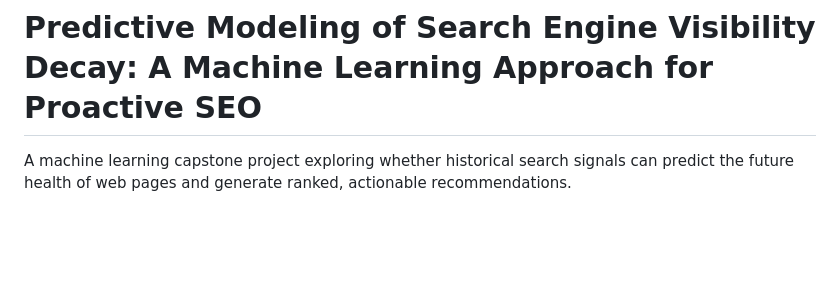
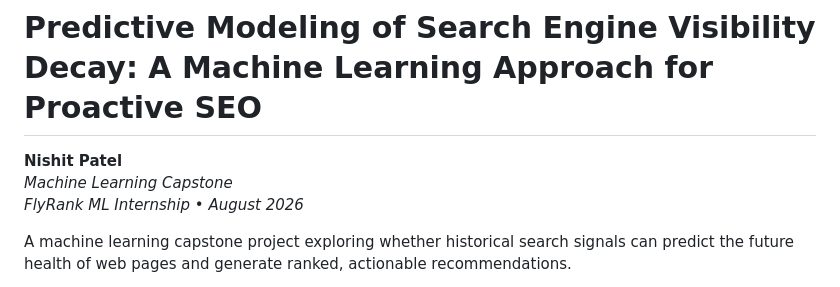
Before and after one commit to nish-debug15/search-health-prediction, a Markdown page: README.md, the part around the change. Rendered like a GitHub page; blank space fills up the shorter version.

Commit message:
docs: Add author block to README header

```diff
--- a/README.md
+++ b/README.md
@@ -1,4 +1,8 @@
 # Predictive Modeling of Search Engine Visibility Decay: A Machine Learning Approach for Proactive SEO
+
+**Nishit Patel**
+*Machine Learning Capstone*
+*FlyRank ML Internship • August 2026*
 
 A machine learning capstone project exploring whether historical search signals can predict the future health of web pages and generate ranked, actionable recommendations.
 
```
